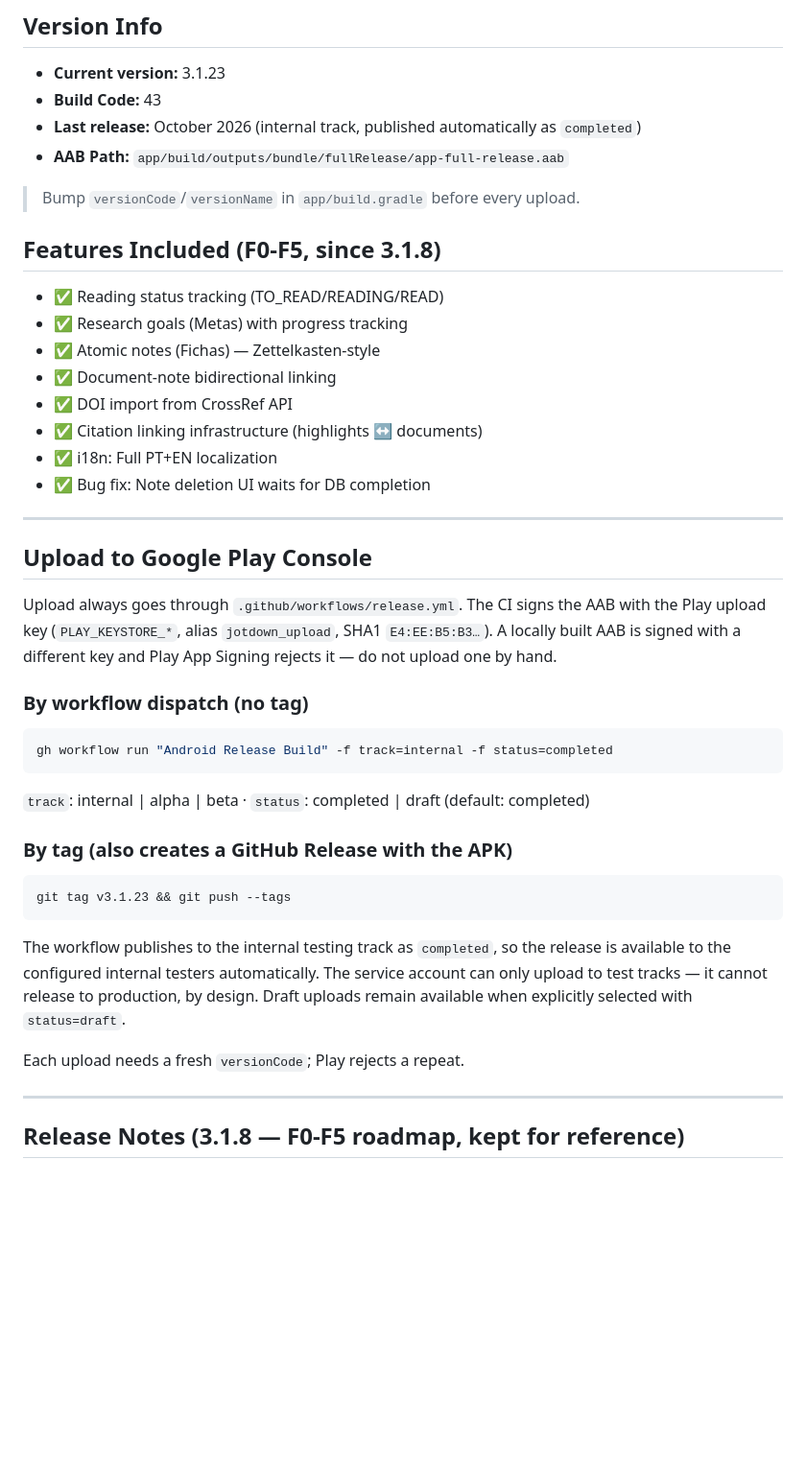
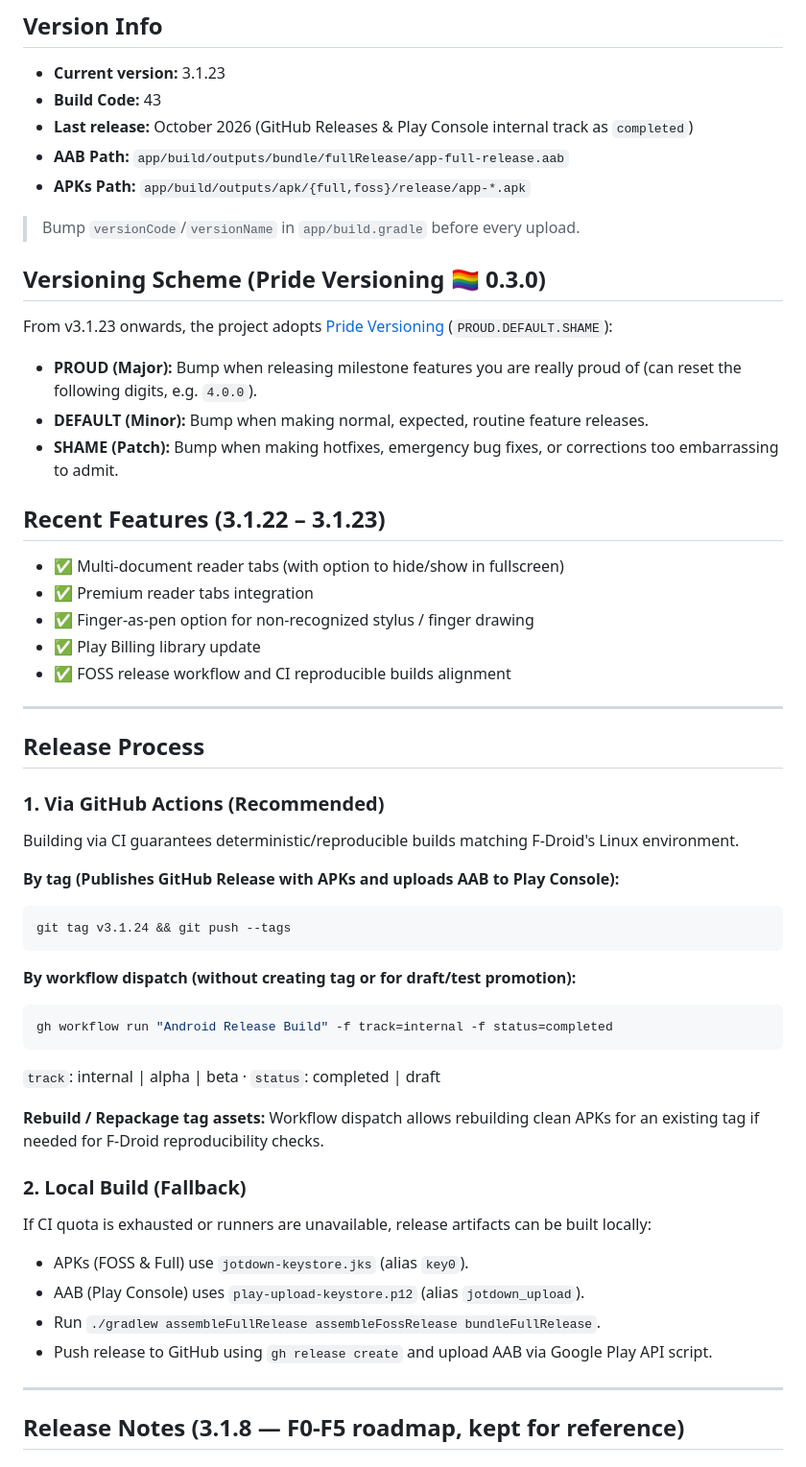
Before and after one commit to walterfr/jotdown-android, a Markdown page: RELEASE_INSTRUCTIONS.md, the part around one of its changes. Shown at 96% size. Rendered like a GitHub page; blank space fills up the shorter version.

Commit message:
docs: update F-Droid badge, Pride Versioning badge and release instructions

````diff
--- a/RELEASE_INSTRUCTIONS.md
+++ b/RELEASE_INSTRUCTIONS.md
@@ -3,48 +3,52 @@
 ## Version Info
 - **Current version:** 3.1.23
 - **Build Code:** 43
-- **Last release:** October 2026 (internal track, published automatically as `completed`)
+- **Last release:** October 2026 (GitHub Releases & Play Console internal track as `completed`)
 - **AAB Path:** `app/build/outputs/bundle/fullRelease/app-full-release.aab`
+- **APKs Path:** `app/build/outputs/apk/{full,foss}/release/app-*.apk`
 
 > Bump `versionCode`/`versionName` in `app/build.gradle` before every upload.
 
-## Features Included (F0-F5, since 3.1.8)
-- ✅ Reading status tracking (TO_READ/READING/READ)
-- ✅ Research goals (Metas) with progress tracking
-- ✅ Atomic notes (Fichas) — Zettelkasten-style
-- ✅ Document-note bidirectional linking
-- ✅ DOI import from CrossRef API
-- ✅ Citation linking infrastructure (highlights ↔ documents)
-- ✅ i18n: Full PT+EN localization
-- ✅ Bug fix: Note deletion UI waits for DB completion
+## Versioning Scheme (Pride Versioning 🏳️‍🌈 0.3.0)
+From v3.1.23 onwards, the project adopts [Pride Versioning](https://pridever.org/) (`PROUD.DEFAULT.SHAME`):
+- **PROUD (Major):** Bump when releasing milestone features you are really proud of (can reset the following digits, e.g. `4.0.0`).
+- **DEFAULT (Minor):** Bump when making normal, expected, routine feature releases.
+- **SHAME (Patch):** Bump when making hotfixes, emergency bug fixes, or corrections too embarrassing to admit.
+
+## Recent Features (3.1.22 – 3.1.23)
+- ✅ Multi-document reader tabs (with option to hide/show in fullscreen)
+- ✅ Premium reader tabs integration
+- ✅ Finger-as-pen option for non-recognized stylus / finger drawing
+- ✅ Play Billing library update
+- ✅ FOSS release workflow and CI reproducible builds alignment
 
 ---
 
-## Upload to Google Play Console
+## Release Process
 
-Upload always goes through `.github/workflows/release.yml`. The CI signs the AAB
-with the Play upload key (`PLAY_KEYSTORE_*`, alias `jotdown_upload`,
-SHA1 `E4:EE:B5:B3…`). A locally built AAB is signed with a different key and
-Play App Signing rejects it — do not upload one by hand.
+### 1. Via GitHub Actions (Recommended)
+Building via CI guarantees deterministic/reproducible builds matching F-Droid's Linux environment.
 
-### By workflow dispatch (no tag)
+**By tag (Publishes GitHub Release with APKs and uploads AAB to Play Console):**
+```bash
+git tag v3.1.24 && git push --tags
+```
+
+**By workflow dispatch (without creating tag or for draft/test promotion):**
 ```bash
 gh workflow run "Android Release Build" -f track=internal -f status=completed
 ```
-`track`: internal | alpha | beta · `status`: completed | draft (default: completed)
+`track`: internal | alpha | beta · `status`: completed | draft
 
-### By tag (also creates a GitHub Release with the APK)
-```bash
-git tag v3.1.23 && git push --tags
-```
+**Rebuild / Repackage tag assets:**
+Workflow dispatch allows rebuilding clean APKs for an existing tag if needed for F-Droid reproducibility checks.
 
-The workflow publishes to the internal testing track as `completed`, so the
-release is available to the configured internal testers automatically. The
-service account can only upload to test tracks — it cannot release to
-production, by design. Draft uploads remain available when explicitly selected
-with `status=draft`.
-
-Each upload needs a fresh `versionCode`; Play rejects a repeat.
+### 2. Local Build (Fallback)
+If CI quota is exhausted or runners are unavailable, release artifacts can be built locally:
+- APKs (FOSS & Full) use `jotdown-keystore.jks` (alias `key0`).
+- AAB (Play Console) uses `play-upload-keystore.p12` (alias `jotdown_upload`).
+- Run `./gradlew assembleFullRelease assembleFossRelease bundleFullRelease`.
+- Push release to GitHub using `gh release create` and upload AAB via Google Play API script.
 
 ---
 
````
Also changed, not shown: other parts of RELEASE_INSTRUCTIONS.md (+0 -15 lines), README.md (+2 -1 lines).
